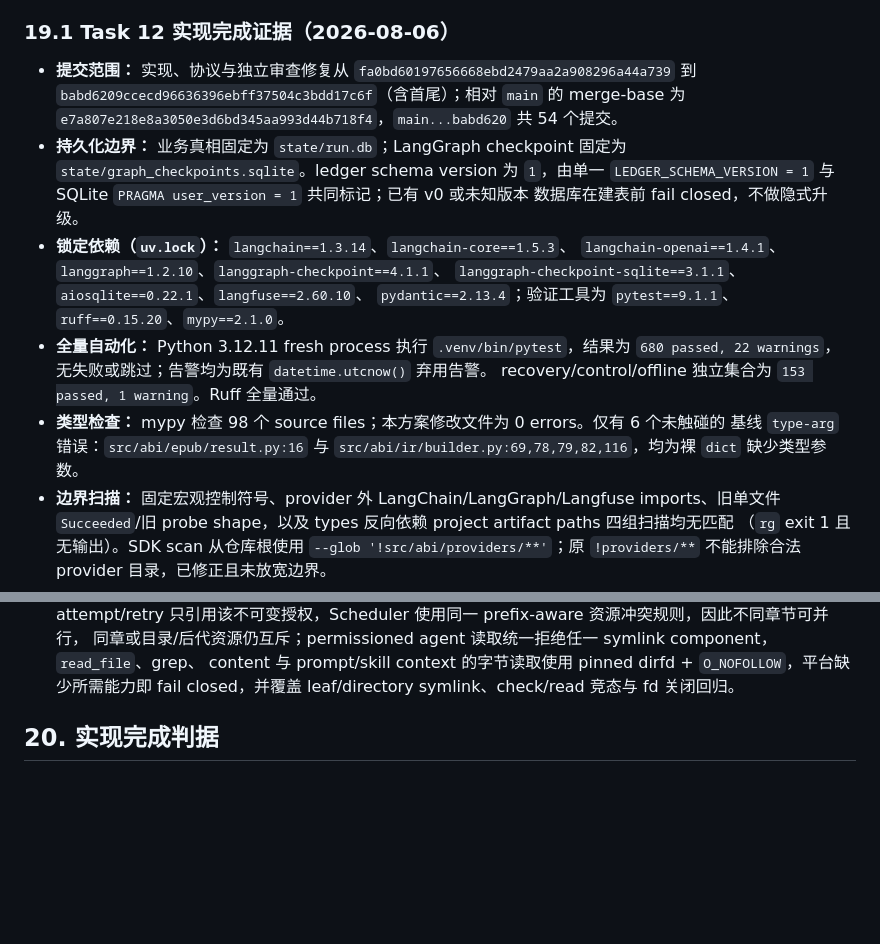
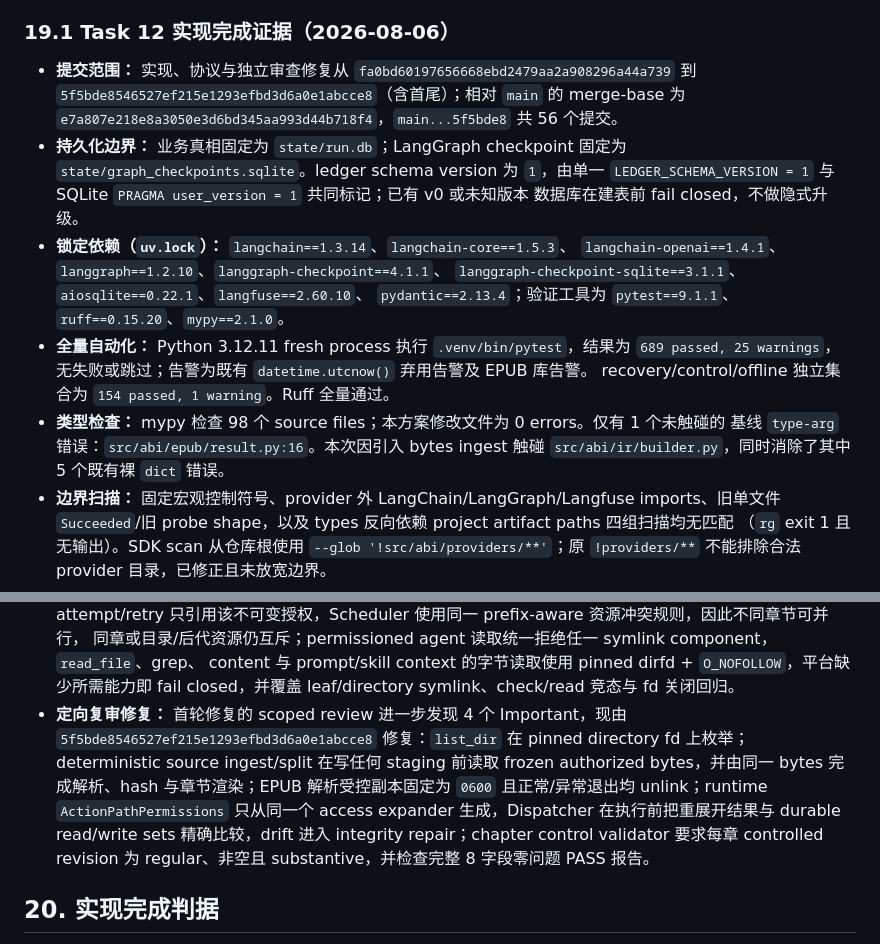
Before and after one commit to Valkure-Yip/ai-book-interpreter, a Markdown page: docs/design-docs/dynamic-agent-orchestration.md, 2 parts joined by grey strips. Rendered like a GitHub page; blank space fills up the shorter version.

Commit message:
docs: record secure execution review fixes

```diff
--- a/docs/design-docs/dynamic-agent-orchestration.md
+++ b/docs/design-docs/dynamic-agent-orchestration.md
@@ -1252,8 +1252,8 @@ dict/Any。
 ### 19.1 Task 12 实现完成证据（2026-08-06）
 
 - **提交范围：** 实现、协议与独立审查修复从 `fa0bd60197656668ebd2479aa2a908296a44a739` 到
-  `babd6209ccecd96636396ebff37504c3bdd17c6f`（含首尾）；相对 `main` 的 merge-base 为
-  `e7a807e218e8a3050e3d6bd345aa993d44b718f4`，`main...babd620` 共 54 个提交。
+  `5f5bde8546527ef215e1293efbd3d6a0e1abcce8`（含首尾）；相对 `main` 的 merge-base 为
+  `e7a807e218e8a3050e3d6bd345aa993d44b718f4`，`main...5f5bde8` 共 56 个提交。
 - **持久化边界：** 业务真相固定为 `state/run.db`；LangGraph checkpoint 固定为
   `state/graph_checkpoints.sqlite`。ledger schema version 为 `1`，由单一
   `LEDGER_SCHEMA_VERSION = 1` 与 SQLite `PRAGMA user_version = 1` 共同标记；已有 v0 或未知版本
@@ -1263,11 +1263,11 @@ dict/Any。
   `langgraph-checkpoint-sqlite==3.1.1`、`aiosqlite==0.22.1`、`langfuse==2.60.10`、
   `pydantic==2.13.4`；验证工具为 `pytest==9.1.1`、`ruff==0.15.20`、`mypy==2.1.0`。
 - **全量自动化：** Python 3.12.11 fresh process 执行 `.venv/bin/pytest`，结果为
-  `680 passed, 22 warnings`，无失败或跳过；告警均为既有 `datetime.utcnow()` 弃用告警。
-  recovery/control/offline 独立集合为 `153 passed, 1 warning`。Ruff 全量通过。
-- **类型检查：** mypy 检查 98 个 source files；本方案修改文件为 0 errors。仅有 6 个未触碰的
-  基线 `type-arg` 错误：`src/abi/epub/result.py:16` 与
-  `src/abi/ir/builder.py:69,78,79,82,116`，均为裸 `dict` 缺少类型参数。
+  `689 passed, 25 warnings`，无失败或跳过；告警为既有 `datetime.utcnow()` 弃用告警及 EPUB 库告警。
+  recovery/control/offline 独立集合为 `154 passed, 1 warning`。Ruff 全量通过。
+- **类型检查：** mypy 检查 98 个 source files；本方案修改文件为 0 errors。仅有 1 个未触碰的
+  基线 `type-arg` 错误：`src/abi/epub/result.py:16`。本次因引入 bytes ingest 触碰
+  `src/abi/ir/builder.py`，同时消除了其中 5 个既有裸 `dict` 错误。
 - **边界扫描：** 固定宏观控制符号、provider 外 LangChain/LangGraph/Langfuse imports、旧单文件
   `Succeeded`/旧 probe shape，以及 types 反向依赖 project artifact paths 四组扫描均无匹配
   （`rg` exit 1 且无输出）。SDK scan 从仓库根使用
@@ -1289,6 +1289,13 @@ dict/Any。
   同章或目录/后代资源仍互斥；permissioned agent 读取统一拒绝任一 symlink component，`read_file`、grep、
   content 与 prompt/skill context 的字节读取使用 pinned dirfd + `O_NOFOLLOW`，平台缺少所需能力即 fail
   closed，并覆盖 leaf/directory symlink、check/read 竞态与 fd 关闭回归。
+- **定向复审修复：** 首轮修复的 scoped review 进一步发现 4 个 Important，现由
+  `5f5bde8546527ef215e1293efbd3d6a0e1abcce8` 修复：`list_dir` 在 pinned directory fd 上枚举；
+  deterministic source ingest/split 在写任何 staging 前读取 frozen authorized bytes，并由同一 bytes
+  完成解析、hash 与章节渲染；EPUB 解析受控副本固定为 `0600` 且正常/异常退出均 unlink；runtime
+  `ActionPathPermissions` 只从同一个 access expander 生成，Dispatcher 在执行前把重展开结果与 durable
+  read/write sets 精确比较，drift 进入 integrity repair；chapter control validator 要求每章 controlled
+  revision 为 regular、非空且 substantive，并检查完整 8 字段零问题 PASS 报告。
 
 ## 20. 实现完成判据
 
```
